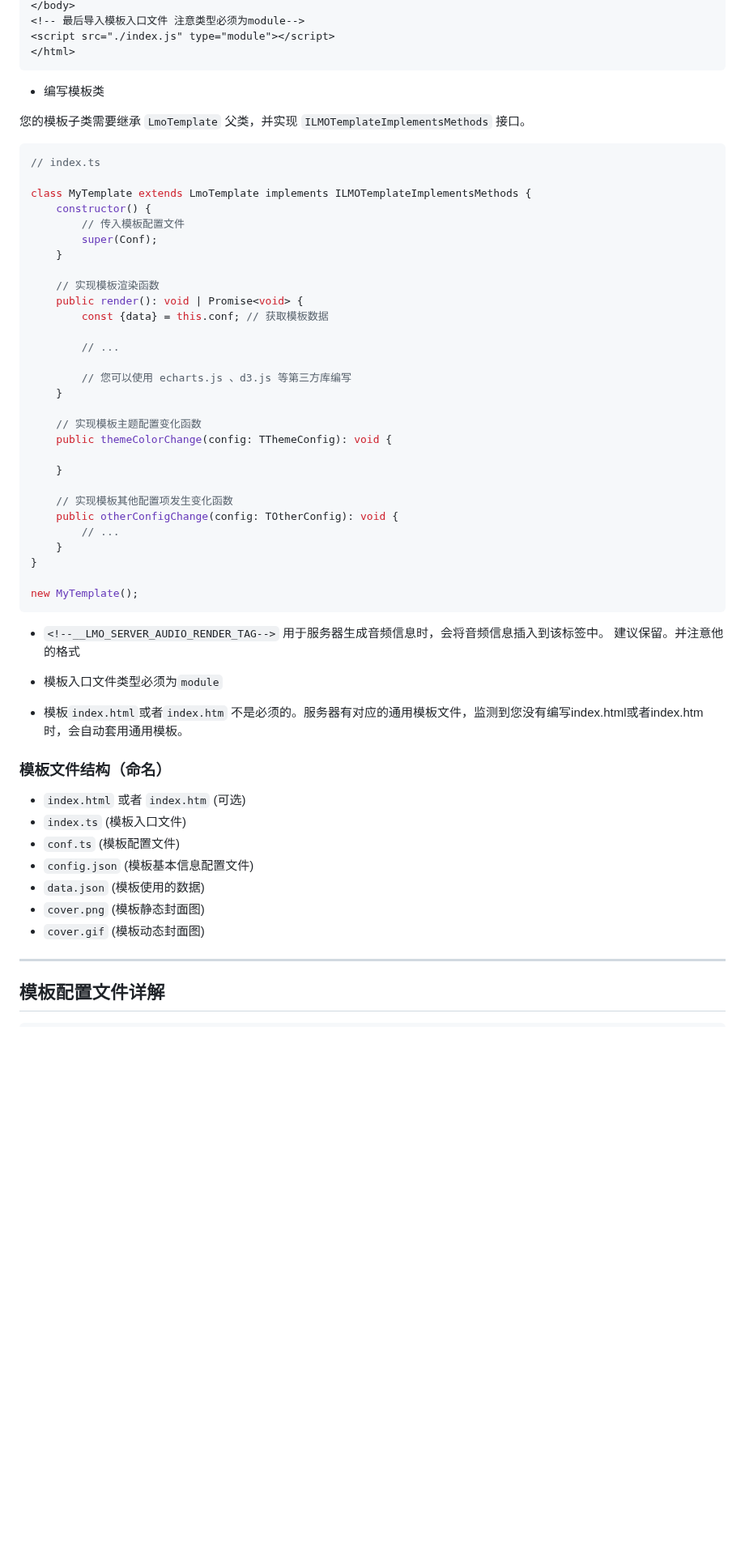
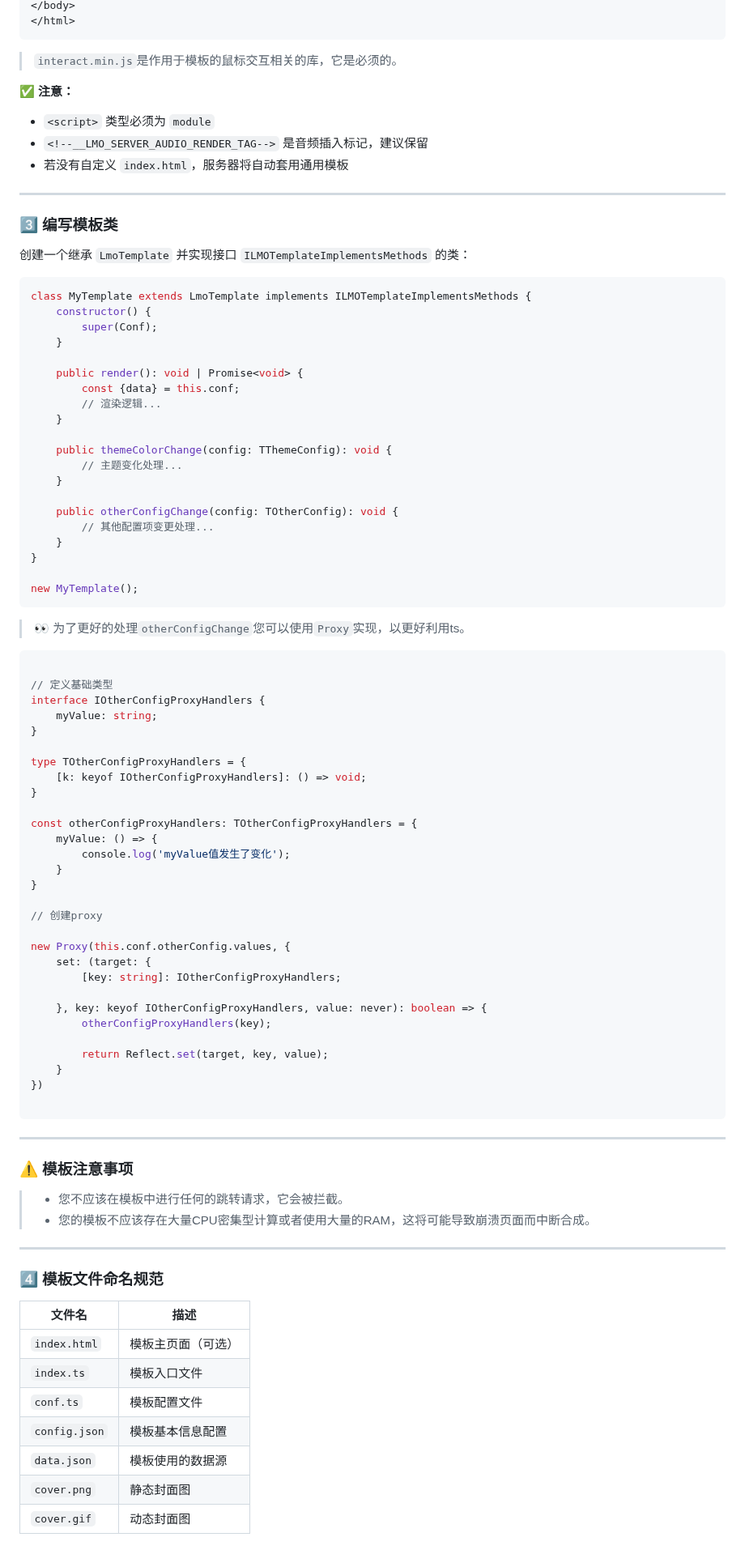
Before and after one commit to ayuanlmo/lmo-data-visualization, a Markdown page: doc/模板开发.md, the part around one of its changes. Shown at 81% size. Rendered like a GitHub page; blank space fills up the shorter version.

````diff
--- a/doc/模板开发.md
+++ b/doc/模板开发.md
@@ -102,61 +117,96 @@ import Conf from './conf.js';
 </body>
-<!-- 最后导入模板入口文件 注意类型必须为module-->
-<script src="./index.js" type="module"></script>
 </html>
 ```
 
-- 编写模板类
+> `interact.min.js`是作用于模板的鼠标交互相关的库，它是必须的。
 
-您的模板子类需要继承 `LmoTemplate` 父类，并实现 `ILMOTemplateImplementsMethods` 接口。
+✅ **注意：**
+
+- `<script>` 类型必须为 `module`
+- `<!--__LMO_SERVER_AUDIO_RENDER_TAG-->` 是音频插入标记，建议保留
+- 若没有自定义 `index.html`，服务器将自动套用通用模板
+
+---
+
+### 3️⃣ 编写模板类
+
+创建一个继承 `LmoTemplate` 并实现接口 `ILMOTemplateImplementsMethods` 的类：
 
 ```typescript
-// index.ts
-
 class MyTemplate extends LmoTemplate implements ILMOTemplateImplementsMethods {
     constructor() {
-        // 传入模板配置文件
         super(Conf);
     }
 
-    // 实现模板渲染函数
     public render(): void | Promise<void> {
-        const {data} = this.conf; // 获取模板数据
-
-        // ...
-
-        // 您可以使用 echarts.js 、d3.js 等第三方库编写
+        const {data} = this.conf;
+        // 渲染逻辑...
     }
 
-    // 实现模板主题配置变化函数
     public themeColorChange(config: TThemeConfig): void {
-
+        // 主题变化处理...
     }
 
-    // 实现模板其他配置项发生变化函数
     public otherConfigChange(config: TOtherConfig): void {
-        // ...
+        // 其他配置项变更处理...
     }
 }
 
 new MyTemplate();
 ```
 
-- `<!--__LMO_SERVER_AUDIO_RENDER_TAG-->` 用于服务器生成音频信息时，会将音频信息插入到该标签中。 建议保留。并注意他的格式
+> 👀 为了更好的处理`otherConfigChange`您可以使用`Proxy`实现，以更好利用ts。
 
-- 模板入口文件类型必须为`module`
+```typescript
 
-- 模板`index.html`或者`index.htm` 不是必须的。服务器有对应的通用模板文件，监测到您没有编写index.html或者index.htm时，会自动套用通用模板。
+// 定义基础类型
+interface IOtherConfigProxyHandlers {
+    myValue: string;
+}
 
-### 模板文件结构（命名）
+type TOtherConfigProxyHandlers = {
+    [k: keyof IOtherConfigProxyHandlers]: () => void;
+}
 
-- `index.html` 或者 `index.htm` (可选)
-- `index.ts` (模板入口文件)
-- `conf.ts` (模板配置文件)
-- `config.json` (模板基本信息配置文件)
-- `data.json` (模板使用的数据)
-- `cover.png` (模板静态封面图)
-- `cover.gif` (模板动态封面图)
+const otherConfigProxyHandlers: TOtherConfigProxyHandlers = {
+    myValue: () => {
+        console.log('myValue值发生了变化');
+    }
+}
+
+// 创建proxy
+
+new Proxy(this.conf.otherConfig.values, {
+    set: (target: {
+        [key: string]: IOtherConfigProxyHandlers;
+
+    }, key: keyof IOtherConfigProxyHandlers, value: never): boolean => {
+        otherConfigProxyHandlers(key);
+
+        return Reflect.set(target, key, value);
+    }
+})
+
+```
 
 ---
 
-## 模板配置文件详解
+### ⚠️ 模板注意事项
+
+> - 您不应该在模板中进行任何的跳转请求，它会被拦截。
+> - 您的模板不应该存在大量CPU密集型计算或者使用大量的RAM，这将可能导致崩溃页面而中断合成。
+
+---
+
+### 4️⃣ 模板文件命名规范
+
+| 文件名           | 描述        |
+|---------------|-----------|
+| `index.html`  | 模板主页面（可选） |
+| `index.ts`    | 模板入口文件    |
+| `conf.ts`     | 模板配置文件    |
+| `config.json` | 模板基本信息配置  |
+| `data.json`   | 模板使用的数据源  |
+| `cover.png`   | 静态封面图     |
+| `cover.gif`   | 动态封面图     |
+
````
Also changed, not shown: other parts of doc/模板开发.md (+121 -117 lines).
